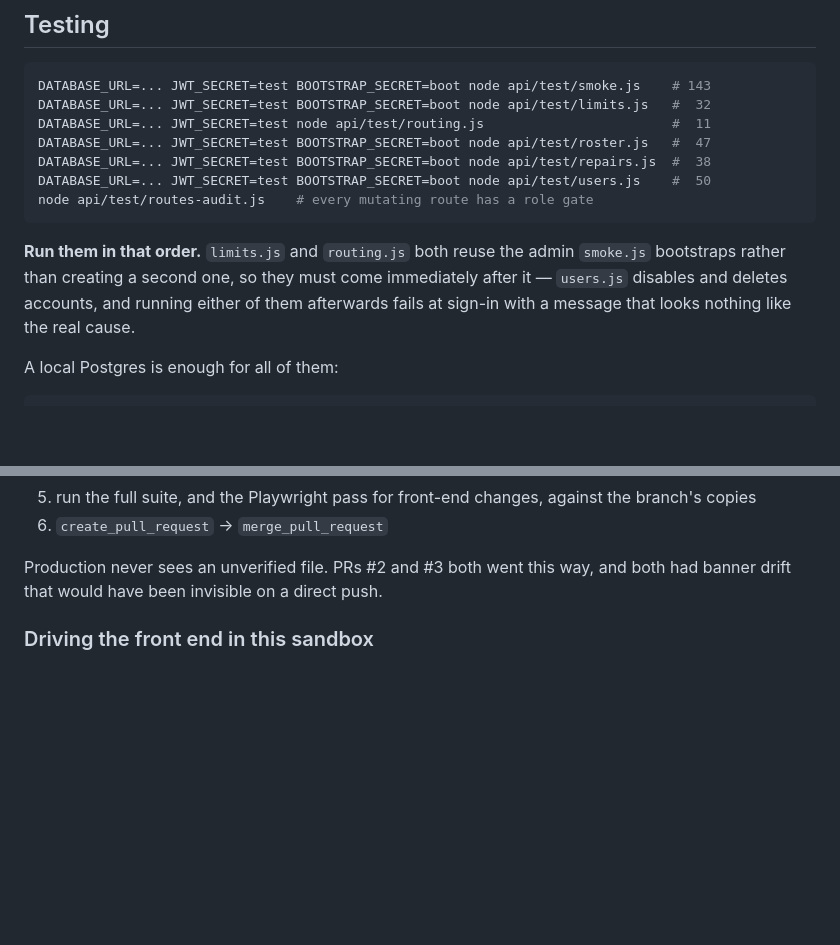
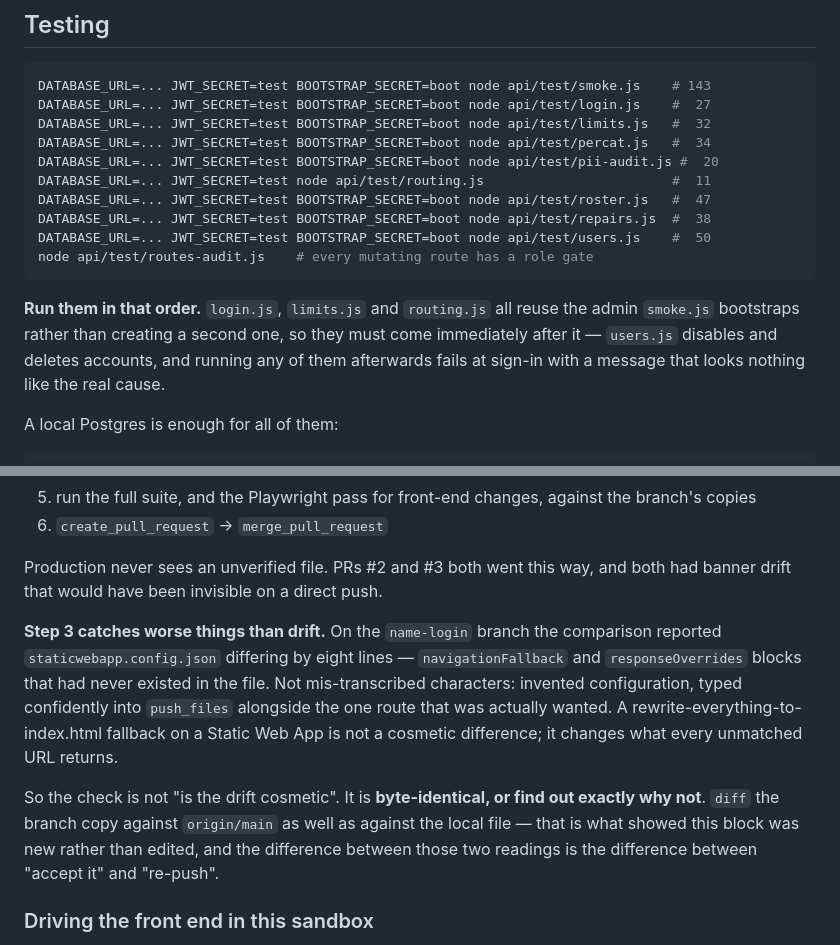
Before and after one commit to rugbyguyIT/roc-tool-wrangler, a Markdown page: CLAUDE.md, 2 parts joined by grey strips. Drawn GitHub-style; blank space fills up the shorter version.

Commit message:
CLAUDE.md: what the branch check actually caught this time
The verify step is documented as a defence against box-drawing drift. On
this branch it caught invented configuration instead — navigationFallback
and responseOverrides blocks in staticwebapp.config.json that had never
existed in the file. Worth writing down, because "is the drift cosmetic"
is the wrong question and "byte-identical, or find out exactly why not"
is the right one. Diffing against origin/main as well as against the local
file is what distinguished new text from edited text.

Also records login.js, percat.js and pii-audit.js in the suite list with
their counts, and adds login.js to the must-run-straight-after-smoke rule
— it reuses that admin too.

````diff
--- a/CLAUDE.md
+++ b/CLAUDE.md
@@ -102,7 +102,10 @@ invokes the `{id}` handlers directly with the literal segment instead.
 
 ```bash
 DATABASE_URL=... JWT_SECRET=test BOOTSTRAP_SECRET=boot node api/test/smoke.js    # 143
+DATABASE_URL=... JWT_SECRET=test BOOTSTRAP_SECRET=boot node api/test/login.js    #  27
 DATABASE_URL=... JWT_SECRET=test BOOTSTRAP_SECRET=boot node api/test/limits.js   #  32
+DATABASE_URL=... JWT_SECRET=test BOOTSTRAP_SECRET=boot node api/test/percat.js   #  34
+DATABASE_URL=... JWT_SECRET=test BOOTSTRAP_SECRET=boot node api/test/pii-audit.js #  20
 DATABASE_URL=... JWT_SECRET=test node api/test/routing.js                        #  11
 DATABASE_URL=... JWT_SECRET=test BOOTSTRAP_SECRET=boot node api/test/roster.js   #  47
 DATABASE_URL=... JWT_SECRET=test BOOTSTRAP_SECRET=boot node api/test/repairs.js  #  38
@@ -110,11 +113,11 @@ DATABASE_URL=... JWT_SECRET=test BOOTSTRAP_SECRET=boot node api/test/users.js
 node api/test/routes-audit.js    # every mutating route has a role gate
 ```
 
-**Run them in that order.** `limits.js` and `routing.js` both reuse the admin
-`smoke.js` bootstraps rather than creating a second one, so they must come
-immediately after it — `users.js` disables and deletes accounts, and running
-either of them afterwards fails at sign-in with a message that looks nothing
-like the real cause.
+**Run them in that order.** `login.js`, `limits.js` and `routing.js` all reuse
+the admin `smoke.js` bootstraps rather than creating a second one, so they
+must come immediately after it — `users.js` disables and deletes accounts, and
+running any of them afterwards fails at sign-in with a message that looks
+nothing like the real cause.
 
 A local Postgres is enough for all of them:
 
@@ -179,6 +182,20 @@ substantial changes now go through a branch instead:
 
 Production never sees an unverified file. PRs #2 and #3 both went this way,
 and both had banner drift that would have been invisible on a direct push.
+
+**Step 3 catches worse things than drift.** On the `name-login` branch the
+comparison reported `staticwebapp.config.json` differing by eight lines —
+`navigationFallback` and `responseOverrides` blocks that had never existed in
+the file. Not mis-transcribed characters: invented configuration, typed
+confidently into `push_files` alongside the one route that was actually
+wanted. A rewrite-everything-to-index.html fallback on a Static Web App is
+not a cosmetic difference; it changes what every unmatched URL returns.
+
+So the check is not "is the drift cosmetic". It is **byte-identical, or find
+out exactly why not**. `diff` the branch copy against `origin/main` as well as
+against the local file — that is what showed this block was new rather than
+edited, and the difference between those two readings is the difference
+between "accept it" and "re-push".
 
 ### Driving the front end in this sandbox
 
````
